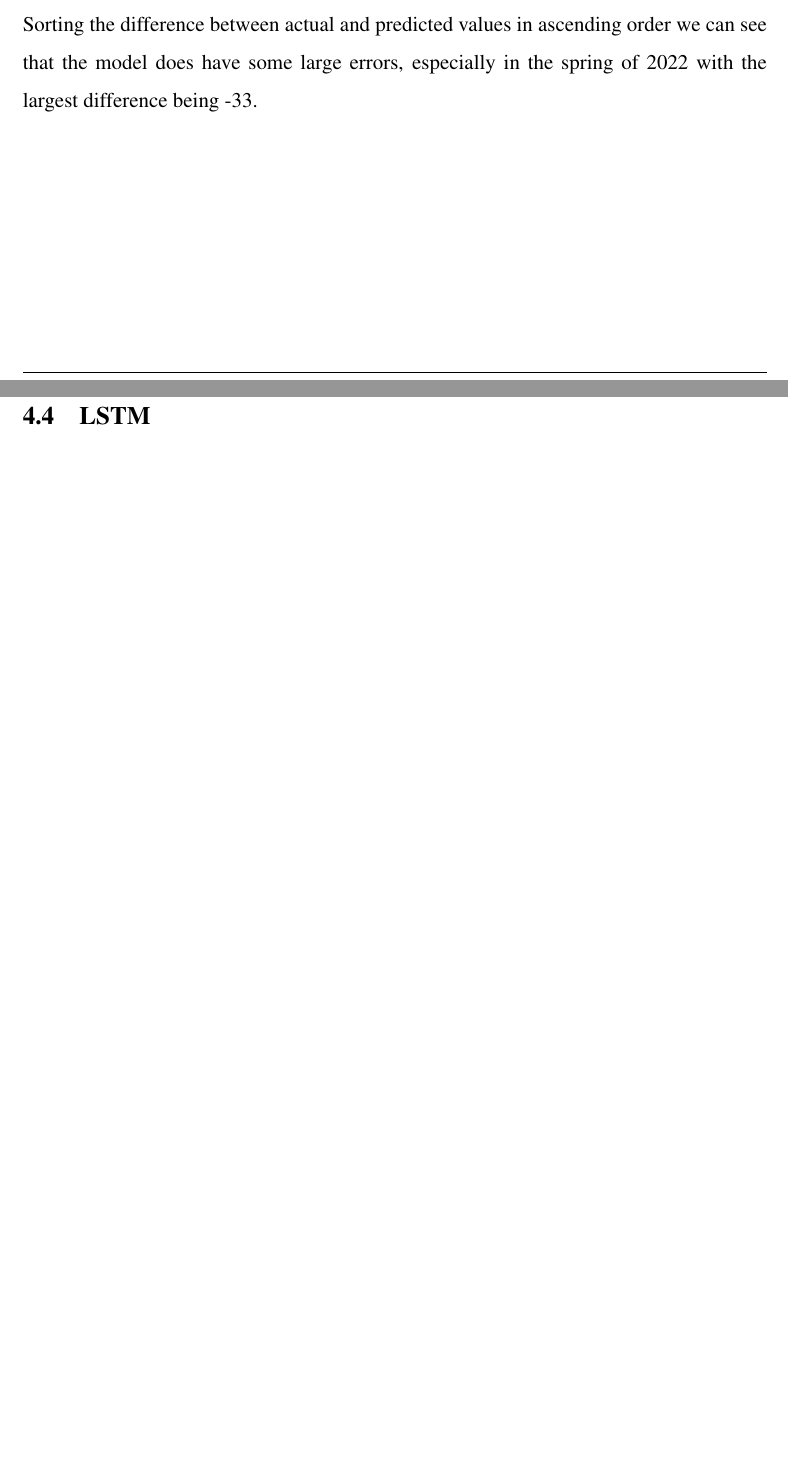
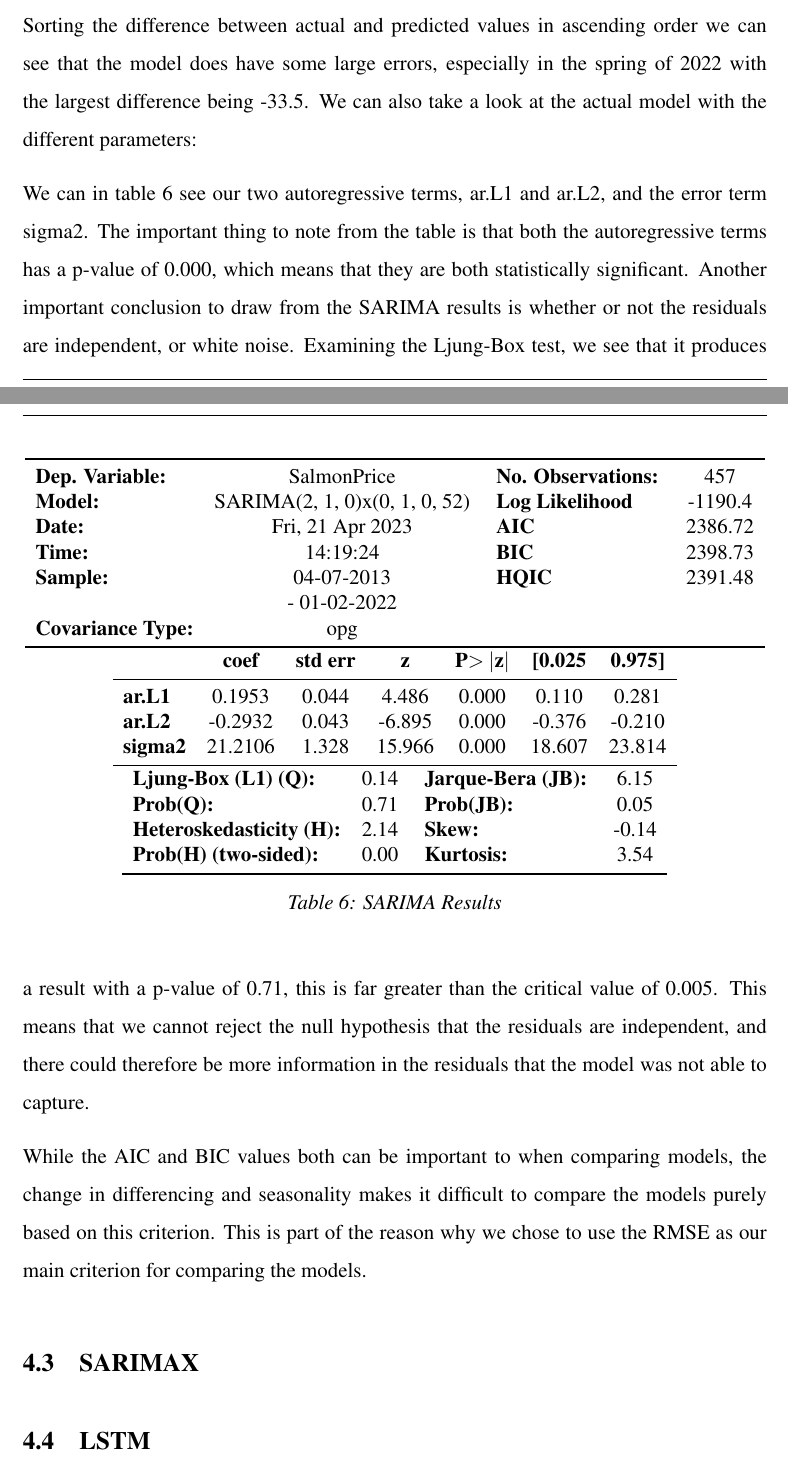
Before and after one commit to BachelorLaks/bachelor2023, a LaTeX document (main.tex, which reads Sections/Results and discussion.tex): two parts of pages 35 and 36 of 41, joined at a grey line, cut so that both start at the same text, the shorter picture padded with empty space. Compiled offline with pdfLaTeX.

Commit message:
More additions to result.

```diff
--- a/Sections/Results and discussion.tex
+++ b/Sections/Results and discussion.tex
@@ -44,7 +44,42 @@ As we can see in figure~\ref{fig:SARIMA_21001052}, and as predicted from the RMS
         \caption{SARIMA(2,1,0)(0,1,0,52) model predictions for the year 2022.}\label{tab:SARIMA_forecast}
     \end{center}
 \end{table}
-Sorting the difference between actual and predicted values in ascending order we can see that the model does have some large errors, especially in the spring of 2022 with the largest difference being -33.
+Sorting the difference between actual and predicted values in ascending order we can see that the model does have some large errors, especially in the spring of 2022 with the largest difference being -33.5. We can also take a look at the actual model with the different parameters:
+
+\begin{table}
+    \begin{center}
+        \begin{tabular}{lclc}
+        \toprule
+        \textbf{Dep. Variable:}          &          SalmonPrice           & \textbf{  No. Observations:  } &    457      \\
+        \textbf{Model:}                  & SARIMA(2, 1, 0)x(0, 1, 0, 52) & \textbf{  Log Likelihood     } & -1190.4   \\
+        \textbf{Date:}                   &        Fri, 21 Apr 2023        & \textbf{  AIC                } &  2386.72   \\
+        \textbf{Time:}                   &            14:19:24            & \textbf{  BIC                } &  2398.73   \\
+        \textbf{Sample:}                 &           04-07-2013           & \textbf{  HQIC               } &  2391.48   \\
+        \textbf{}                        &          - 01-02-2022          & \textbf{                     } &             \\
+        \textbf{Covariance Type:}        &              opg               & \textbf{                     } &             \\
+        \bottomrule
+        \end{tabular}
+        \begin{tabular}{lcccccc}
+                        & \textbf{coef} & \textbf{std err} & \textbf{z} & \textbf{P$> |$z$|$} & \textbf{[0.025} & \textbf{0.975]}  \\
+        \midrule
+        \textbf{ar.L1}  &       0.1953  &        0.044     &     4.486  &         0.000        &        0.110    &        0.281     \\
+        \textbf{ar.L2}  &      -0.2932  &        0.043     &    -6.895  &         0.000        &       -0.376    &       -0.210     \\
+        \textbf{sigma2} &      21.2106  &        1.328     &    15.966  &         0.000        &       18.607    &       23.814     \\
+        \bottomrule
+        \end{tabular}
+        \begin{tabular}{lclc}
+        \textbf{Ljung-Box (L1) (Q):}     & 0.14 & \textbf{  Jarque-Bera (JB):  } &  6.15  \\
+        \textbf{Prob(Q):}                & 0.71 & \textbf{  Prob(JB):          } &  0.05  \\
+        \textbf{Heteroskedasticity (H):} & 2.14 & \textbf{  Skew:              } & -0.14  \\
+        \textbf{Prob(H) (two-sided):}    & 0.00 & \textbf{  Kurtosis:          } &  3.54  \\
+        \bottomrule
+        \end{tabular}
+        \caption{SARIMA Results}\label{tab:SARIMA_results}
+    \end{center}
+\end{table}
+We can in table~\ref{tab:SARIMA_results} see our two autoregressive terms, ar.L1 and ar.L2, and the error term sigma2. The important thing to note from the table is that both the autoregressive terms has a p-value of 0.000, which means that they are both statistically significant. Another important conclusion to draw from the SARIMA results is whether or not the residuals are independent, or white noise. Examining the Ljung-Box test, we see that it produces a result with a p-value of 0.71, this is far greater than the critical value of 0.005. This means that we cannot reject the null hypothesis that the residuals are independent, and there could therefore be more information in the residuals that the model was not able to capture.
+
+While the AIC and BIC values both can be important to when comparing models, the change in differencing and seasonality makes it difficult to compare the models purely based on this criterion. This is part of the reason why we chose to use the RMSE as our main criterion for comparing the models.
 \subsection{SARIMAX}\label{sec:sarimax}
 
 \subsection{LSTM}\label{sec:lstm}
```
Also changed, not shown: references.bib (+0 -3 lines), Sections/Results and discussion.tex (2 more changed lines), 1 other file.
